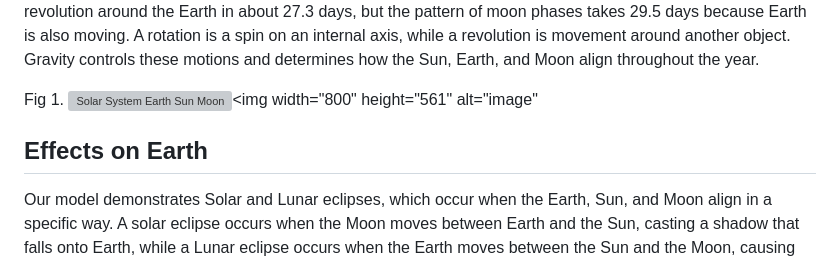
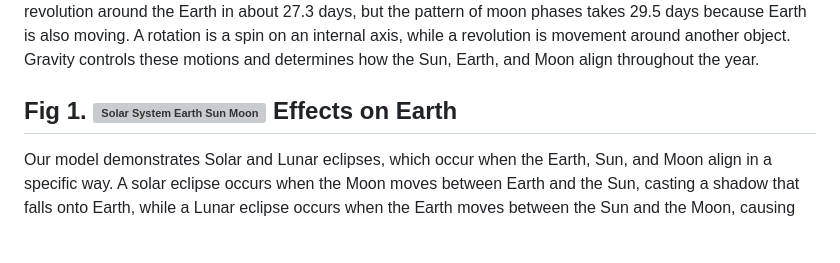
Before and after one commit to baneofanthropods/schoolprojectsciencewebsitegithubrepository, a Markdown page: README.md, the part around the change. Drawn GitHub-style; blank space fills up the shorter version; grey boxes are pictures that could not be loaded.

```diff
--- a/README.md
+++ b/README.md
@@ -6,8 +6,7 @@ Movements
 -
 Earth spins on its axis, completing one rotation every 24 hours, which is called one day. This rotation causes day and night. As the planet spins, when one hemisphere is experiencing night, the other is experiencing day. This is because only one hemisphere can face the Sun at a time. Earth also completes one full revolution around the Sun every 365 days, creating the seasons. The Moon rotates on its axis and completes one full revolution around the Earth in about 27.3 days, but the pattern of moon phases takes 29.5 days because Earth is also moving. A rotation is a spin on an internal axis, while a revolution is movement around another object. Gravity controls these motions and determines how the Sun, Earth, and Moon align throughout the year.
 
-Fig 1. <img src="https://thumbs.dreamstime.com/b/solar-system-interplay-chart-clipart-sun-earth-moon-interplay-clip-art-outer-space-day-night-month-solar-system-369208996.jpg" alt="Solar System Earth Sun Moon"/><img width="800" height="561" alt="image"
-
+Fig 1. <img src="https://thumbs.dreamstime.com/b/solar-system-interplay-chart-clipart-sun-earth-moon-interplay-clip-art-outer-space-day-night-month-solar-system-369208996.jpg" alt="Solar System Earth Sun Moon"/>
 Effects on Earth
 -
 Our model demonstrates Solar and Lunar eclipses, which occur when the Earth, Sun, and Moon align in a specific way. A solar eclipse occurs when the Moon moves between Earth and the Sun, casting a shadow that falls onto Earth, while a Lunar eclipse occurs when the Earth moves between the Sun and the Moon, causing Earth's shadow to fall on the Moon. During these alignments, two clear shadows are created. The umbra is the dark inner core where the light is completely blocked, while the penumbra is the lighter outer shadow where the light is only partially blocked. These events depend on the angle of the Moon's orbit and which hemisphere is positioned inside the shadow. During these alignments, the combined gravitational pull of the Sun and Moon also strengthens spring tides, producing higher high tides and lower low tides. These effects occur because gravity pulls ocean water into bulges that shift as the Moon moves around Earth.
```
